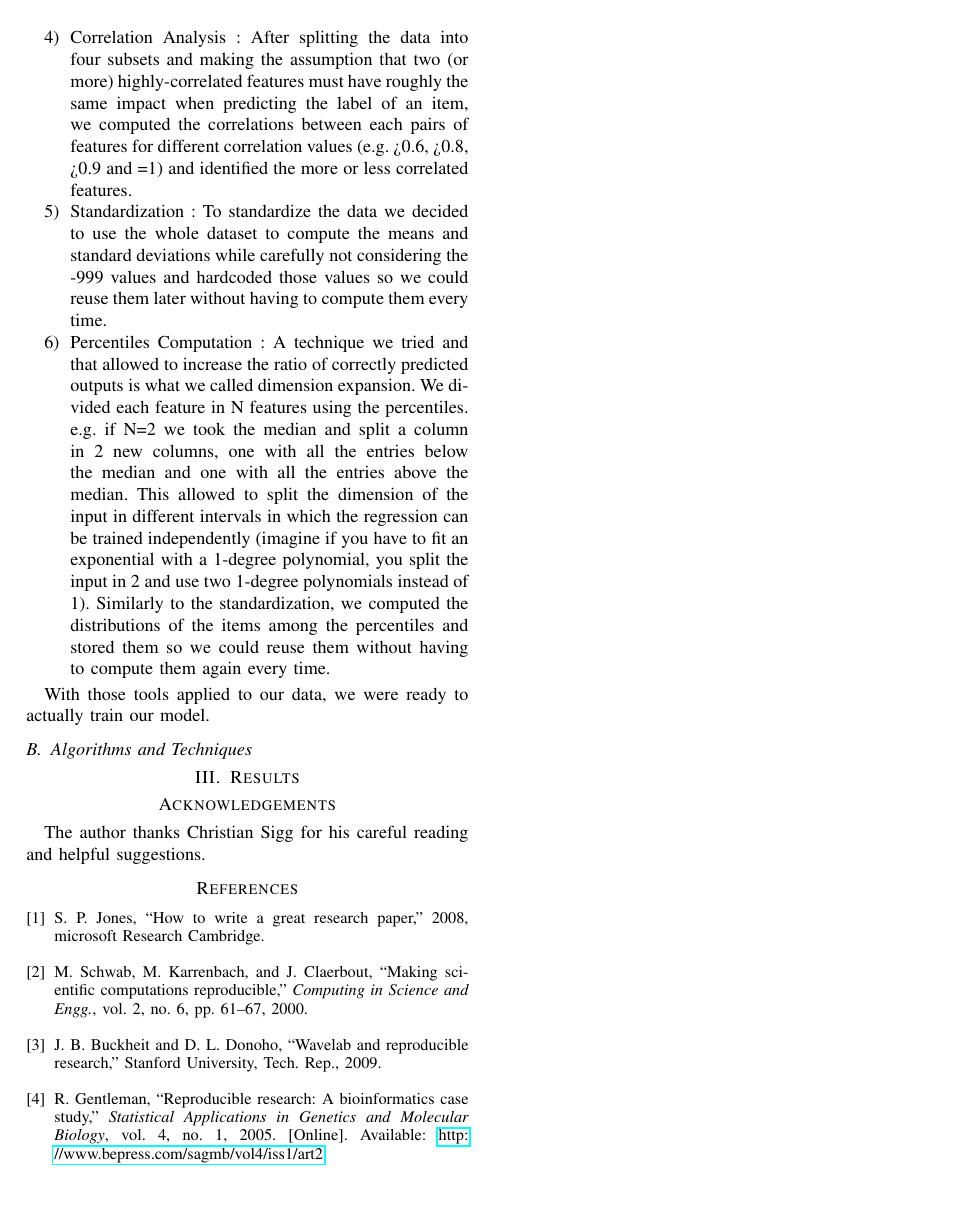
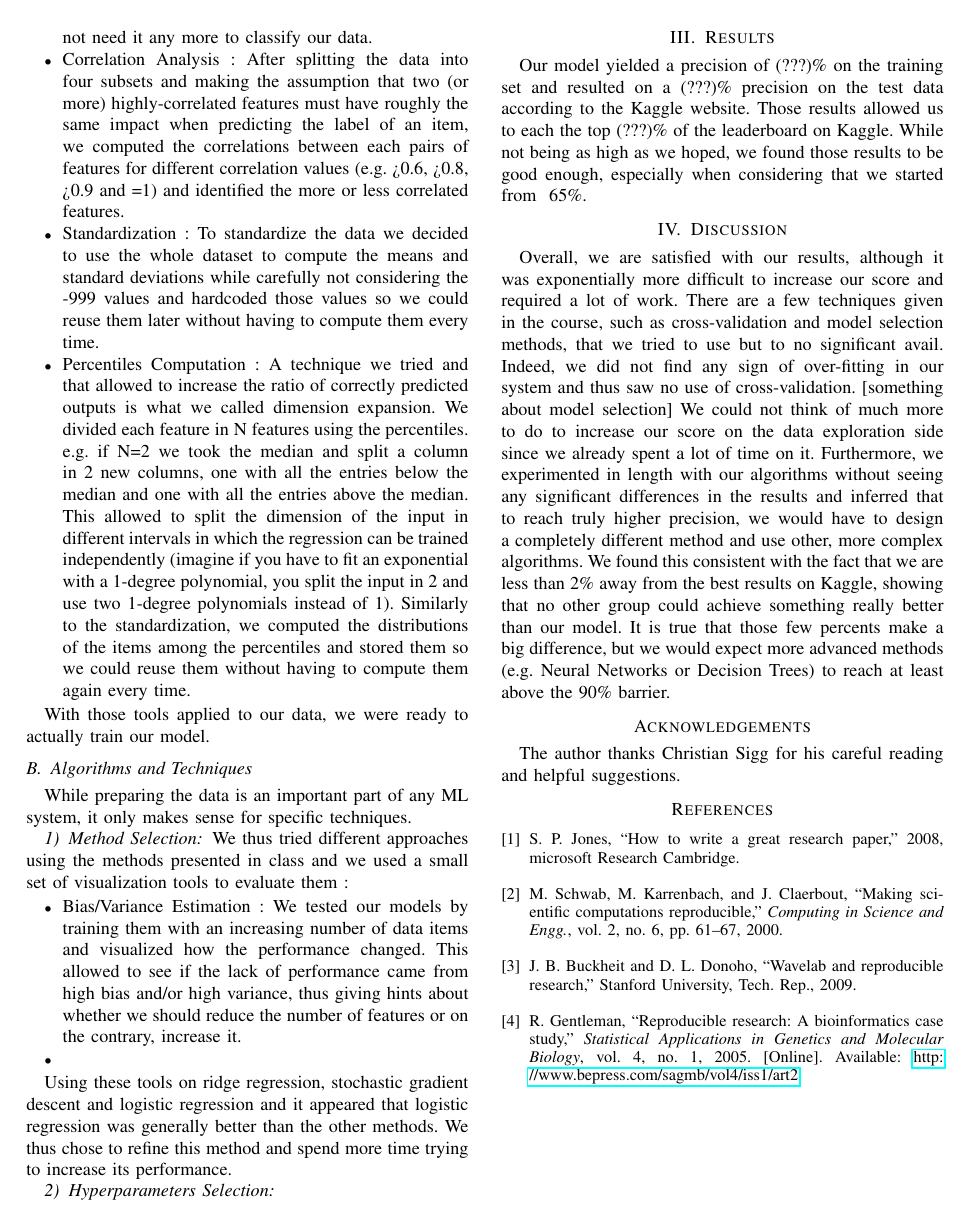
Before and after one commit to NiccoloSacchi/ml-boson, a LaTeX paper (submission/report/report.tex): page 2 of 2. Compiled offline with pdfLaTeX.

Commit message:
started algos and techniques part, started results, almost done discussion

```diff
--- a/submission/report/report.tex
+++ b/submission/report/report.tex
@@ -87,14 +87,34 @@ To standardize the data we decided to use the whole dataset to compute the means
 \item Percentiles Computation :
 A technique we tried and that allowed to increase the ratio of correctly predicted outputs is what we called dimension expansion. We divided each feature in N features using the percentiles. e.g. if N=2 we took the median and split a column in 2 new columns, one with all the entries below the median and one with all the entries above the median. This allowed to split the dimension of the input in different intervals in which the regression can be trained independently (imagine if you have to fit an exponential with a 1-degree polynomial, you split the input in 2 and use two 1-degree polynomials instead of 1). Similarly to the standardization, we computed the distributions of the items among the percentiles and stored them so we could reuse them without having to compute them again every time.
 
-\end{enumerate}
+\end{itemize}
 
-%this is a bit cheesy, will change it later
+%a bit cheesy, will change it later
 With those tools applied to our data, we were ready to actually  train our model.
+
 \subsection{Algorithms and Techniques}
+While preparing the data is an important part of any ML system, it only makes sense for specific techniques.
+\subsubsection{Method Selection}
+We thus tried different approaches using the methods presented in class and we used a small set of visualization tools to evaluate them :
+\begin{itemize}
+\item Bias/Variance Estimation :
+We tested our models by training them with an increasing number of data items and visualized how the performance changed. This allowed to see if the lack of performance came from high bias and/or high variance, thus giving hints about whether we should reduce the number of features or on the contrary, increase it.
+
+\item
+\end{itemize}
+
+Using these tools on ridge regression, stochastic gradient descent and logistic regression and it appeared that logistic regression was generally better than the other methods. We thus chose to refine this method
+and spend more time trying to increase its performance.
+\subsubsection{Hyperparameters Selection}
 
 
 \section{Results}
+Our model yielded a precision of (???)\% on the training set and resulted on a (???)\% precision on the test data according to the Kaggle website. Those results allowed us to each the top (???)\% of the leaderboard on Kaggle. While not being as high as we hoped, we found those results to be good enough, especially when considering that we started from ~65\%.
+
+\section{Discussion}
+Overall, we are satisfied with our results, although it was exponentially more difficult to increase our score and required a lot of work. There are a few techniques given in the course, such as cross-validation and model selection methods, that we tried to use but to no significant avail. Indeed, we did not find any sign of over-fitting in our system and thus saw no use of cross-validation.
+[something about model selection]
+We could not think of much more to do to increase our score on the data exploration side since we already spent a lot of time on it. Furthermore, we experimented in length with our algorithms without seeing any significant differences in the results and inferred that to reach truly higher precision, we would have to design a completely different method and use other, more complex algorithms. We found this consistent with the fact that we are less than 2\% away from the best results on Kaggle, showing that no other group could achieve something really better than our model. It is true that those few percents make a big difference, but we would expect more advanced methods (e.g. Neural Networks or Decision Trees) to reach at least above the 90\% barrier.
 
 
 \section*{Acknowledgements}
```
Also changed, not shown: submission/report/report.pdf, submission/scripts/gradient descent.png, submission/report/report.tex (8 more changed lines), 3 other files.
